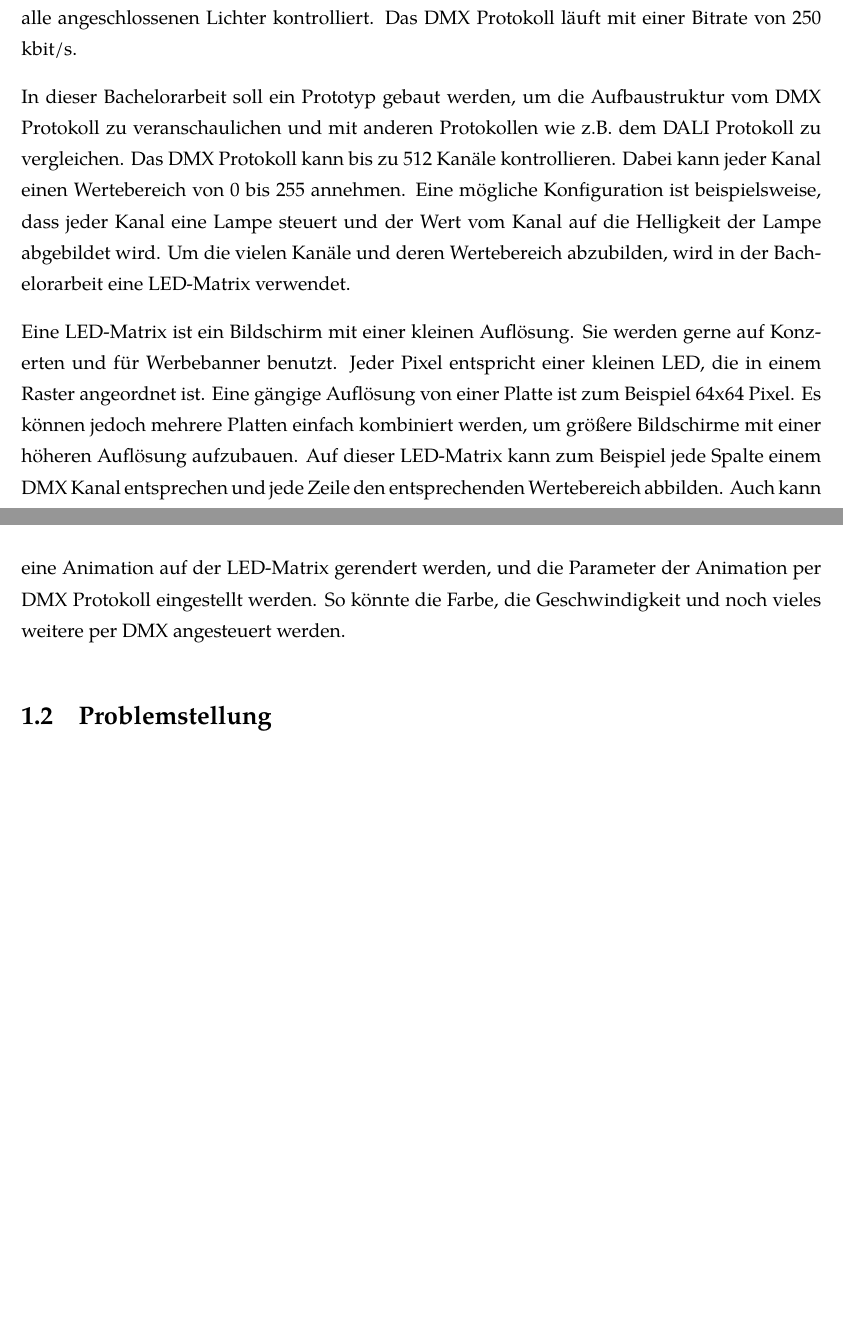
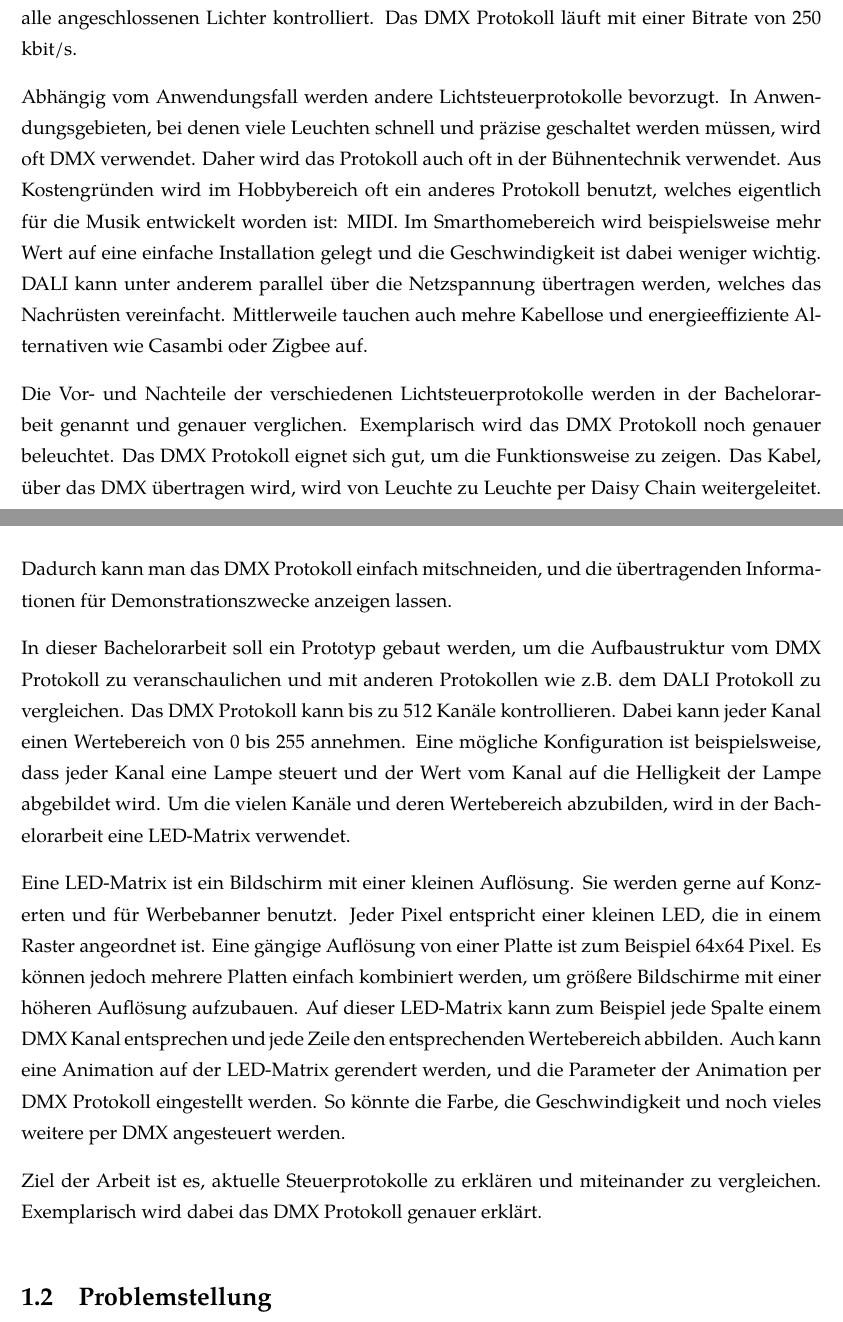
Before and after one commit to OWeinert/dmx-led-controller, a LaTeX thesis (Expose/main.tex, which reads Expose/Chapters/Expose.tex, Expose/Thesis.cls): two parts of pages 3 and 4 of 6 before the commit and two parts of pages 3 and 4 of 7 after it, joined at a grey line, cut so that both start at the same text, the shorter picture padded with empty space. Compiled offline with pdfLaTeX.

Commit message:
update Expose

```diff
--- a/Expose/Chapters/Expose.tex
+++ b/Expose/Chapters/Expose.tex
@@ -14,9 +14,15 @@
 
 In der Bühnen- und Lichttechnik wird großer Wert darauf gelegt, die Lichter passend zum Ereignis abzustimmen. Bei Musikveranstaltungen und Bühnenauftritten werden alle Lichter meist über ein gemeinsames Protokoll angesteuert. Aus der Vergangenheit heraus hat sich das "Digital Multiplex" (kurz DMX) Protokoll besonders durchgesetzt. DMX kann die Helligkeit und die Farben der Lichter steuern. Aber auch Scheinwerfer können durch das Protokoll bewegt und Stroboskope angesteuert werden. Es gibt neben DMX auch noch andere Protokolle, wie zum Beispiel DALI (Digital Addressable Lighting Interface). DALI ist ein dezentralisiertes System und ist im Vergleich zu DMX langsamer. Beim DALI Protokoll können die einzigen Lichter untereinander kommunizieren.  DMX setzt dagegen auf einen zentralen Controller, der alle angeschlossenen Lichter kontrolliert. Das DMX Protokoll läuft mit einer Bitrate von 250 kbit/s.
 
+Abhängig vom Anwendungsfall werden andere Lichtsteuerprotokolle bevorzugt. In Anwendungsgebieten, bei denen viele Leuchten schnell und präzise geschaltet werden müssen, wird oft DMX verwendet. Daher wird das Protokoll auch oft in der Bühnentechnik verwendet. Aus Kostengründen wird im Hobbybereich oft ein anderes Protokoll benutzt, welches eigentlich für die Musik entwickelt worden ist: MIDI. Im Smarthomebereich wird beispielsweise mehr Wert auf eine einfache Installation gelegt und die Geschwindigkeit ist dabei weniger wichtig. DALI kann unter anderem parallel über die Netzspannung übertragen werden, welches das Nachrüsten vereinfacht. Mittlerweile tauchen auch mehre Kabellose und energieeffiziente Alternativen wie Casambi oder Zigbee auf.
+
+Die Vor- und Nachteile der verschiedenen Lichtsteuerprotokolle werden in der Bachelorarbeit genannt und genauer verglichen. Exemplarisch wird das DMX Protokoll noch genauer beleuchtet. Das DMX Protokoll eignet sich gut, um die Funktionsweise zu zeigen. Das Kabel, über das DMX übertragen wird, wird von Leuchte zu Leuchte per Daisy Chain weitergeleitet. Dadurch kann man das DMX Protokoll einfach mitschneiden, und die übertragenden Informationen für Demonstrationszwecke anzeigen lassen.
+
 In dieser Bachelorarbeit soll ein Prototyp gebaut werden, um die Aufbaustruktur vom DMX Protokoll zu veranschaulichen und mit anderen Protokollen wie z.B. dem DALI Protokoll zu vergleichen. Das DMX Protokoll kann bis zu 512 Kanäle kontrollieren. Dabei kann jeder Kanal einen Wertebereich von 0 bis 255 annehmen. Eine mögliche Konfiguration ist beispielsweise, dass jeder Kanal eine Lampe steuert und der Wert vom Kanal auf die Helligkeit der Lampe abgebildet wird. Um die vielen Kanäle und deren Wertebereich abzubilden, wird in der Bachelorarbeit eine LED-Matrix verwendet.
 
 Eine LED-Matrix ist ein Bildschirm mit einer kleinen Auflösung. Sie werden gerne auf Konzerten und für Werbebanner benutzt. Jeder Pixel entspricht einer kleinen LED, die in einem Raster angeordnet ist. Eine gängige Auflösung von einer Platte ist zum Beispiel 64x64 Pixel. Es können jedoch mehrere Platten einfach kombiniert werden, um größere Bildschirme mit einer höheren Auflösung aufzubauen. Auf dieser LED-Matrix kann zum Beispiel jede Spalte einem DMX Kanal entsprechen und jede Zeile den entsprechenden Wertebereich abbilden. Auch kann eine Animation auf der LED-Matrix gerendert werden, und die Parameter der Animation per DMX Protokoll eingestellt werden. So könnte die Farbe, die Geschwindigkeit und noch vieles weitere per DMX angesteuert werden.
+
+Ziel der Arbeit ist es, aktuelle Steuerprotokolle zu erklären und miteinander zu vergleichen. Exemplarisch wird dabei das DMX Protokoll genauer erklärt.
 
 \section{Problemstellung}
 DMX ist ein weitverbreitetes Protokoll. In der Industrie wird es bei fast allen Computer gesteuerten Lichtern angewendet. Der genaue Aufbau und die Funktionsweise des DMX Protokolls wird bis jetzt aber noch nicht sinnvoll und klar dargestellt. In Datenblättern werden zwar die genauen Timings und Abläufe ausführlich aufgelistet, für die Lehre bietet es sich aber oft an, die Theorie greifbar zu machen und das Thema durch einen neuen Blickwinkel interessant darzustellen. Die Bachelorarbeit macht das DMX Protokoll visuell fassbar. Solch ein Projekt gibt es in dieser Ausführung noch nicht. Für die Lehre bietet es einen didaktischen Mehrwert. Die Arbeit wird zusammen mit dem Source Code und einer Dokumentation veröffentlicht, die es jedem ermöglicht, das Projekt selbst nachzubauen und es zu erweitern.
--- a/Expose/Thesis.cls
+++ b/Expose/Thesis.cls
@@ -139,7 +139,7 @@
 %	defined as \examname above so you cite it as \examname
 %----------------------------------------------------------------------------------------
 
-\thesistitle{Exposé: Veranschaulichung digitaler Steuerprotokolle in der Lichttechnik} % Your thesis title - this is used in the title
+\thesistitle{Exposé: Veranschaulichung verschiedener Lichtsteuerprotokolle} % Your thesis title - this is used in the title
 %-------------------------------------------------
 \authors{Klaus, Conrad Yosemite} % Your name - this is used in the title page
 %-------------------------------------------------
```
Also changed, not shown: Expose/main.pdf, Expose/Chapters/Expose.tex (2 more changed lines).
